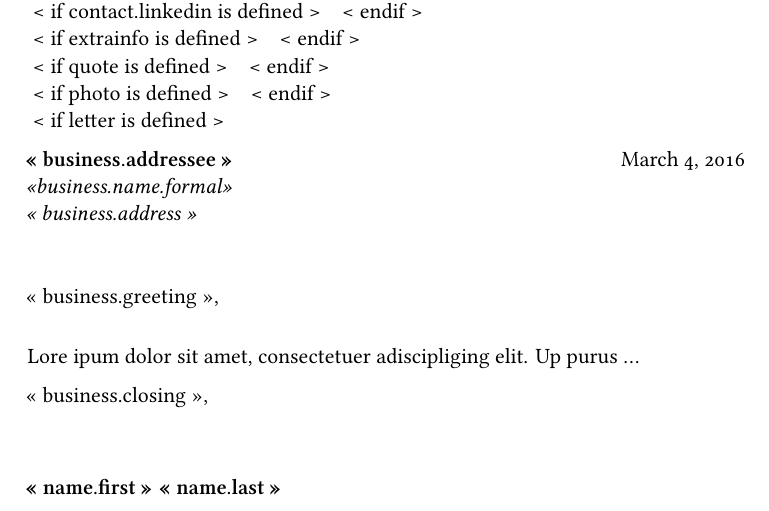
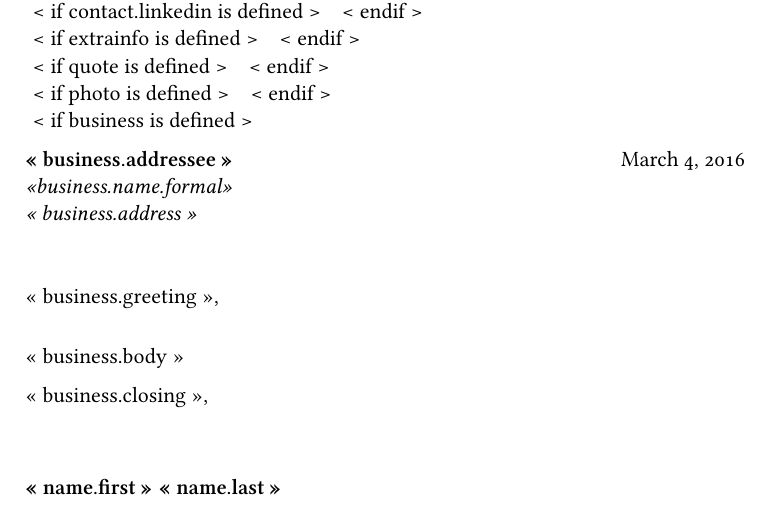
Before and after one commit to truonghm/resume, a LaTeX CV (templates/latex/resume.tex): part of page 1 of 3, cut so that both start at the same text. Compiled offline with XeLaTeX.

Commit message:
Generate separate files for resume and businesses

```diff
--- a/templates/latex/resume.tex
+++ b/templates/latex/resume.tex
@@ -54,7 +54,7 @@
 \rfoot{\ifthenelse{\value{page}=1}{}{\addressfont\itshape\textcolor{gray}{Page \thepage}}}
 
 \begin{document}
-~< if letter is defined >~
+~< if business is defined >~
 % Letter Information
 \recipient{<< business.addressee >>}{<<business.name.formal>> \\ << business.address >>}
 \date{\today}
@@ -63,10 +63,7 @@
 \enclosure[Attached]{résumé} % List of enclosed documents
 
 \makelettertitle            % Print letter title
-Lore ipum dolor             % Letter body
-sit amet, consectetuer
-adiscipliging elit.
-Up purus ...
+<< business.body >>
 
 \makeletterclosing          % Print letter signature
 \newpage
```
Also changed, not shown: resume.yaml (+1 -0 lines), 1 other file.
